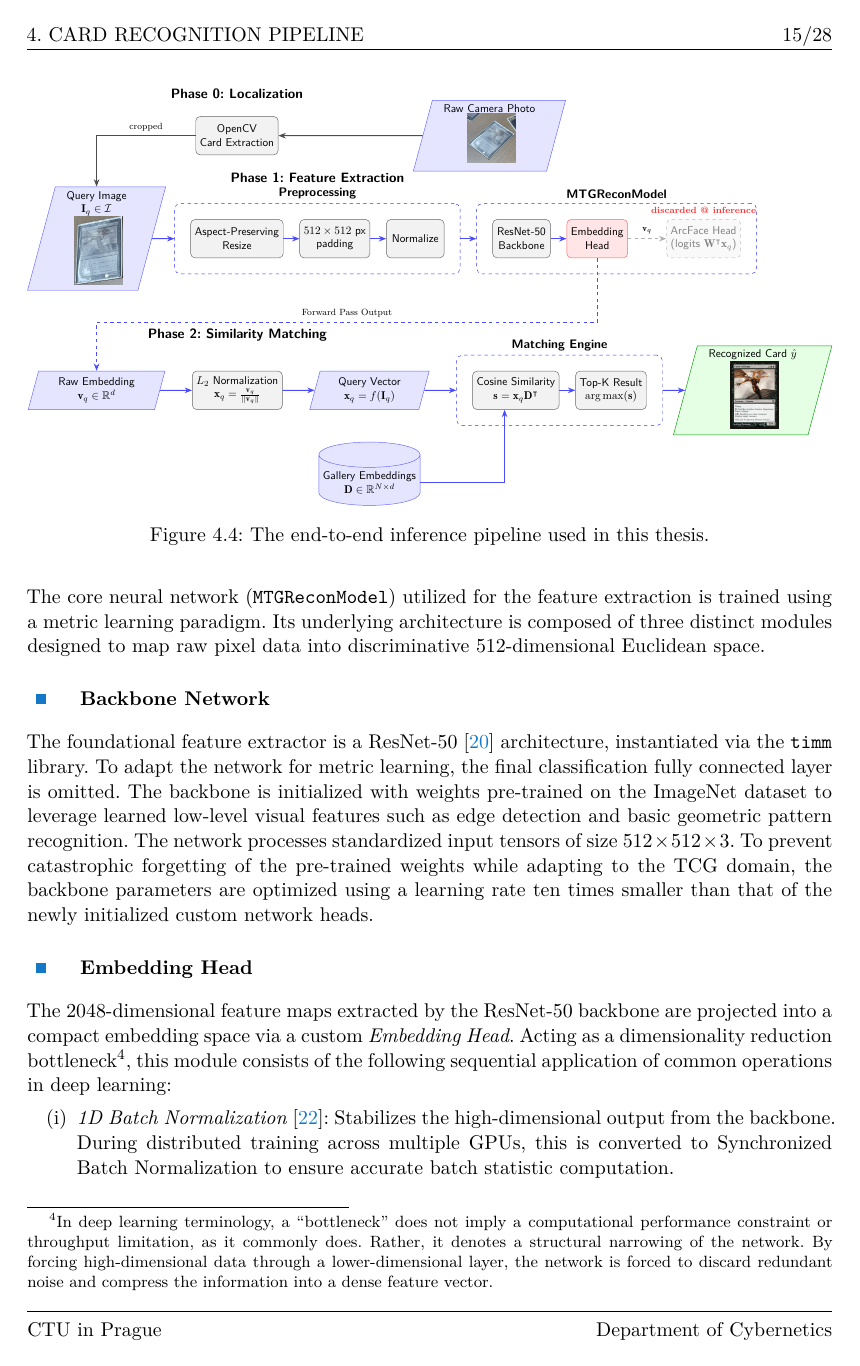
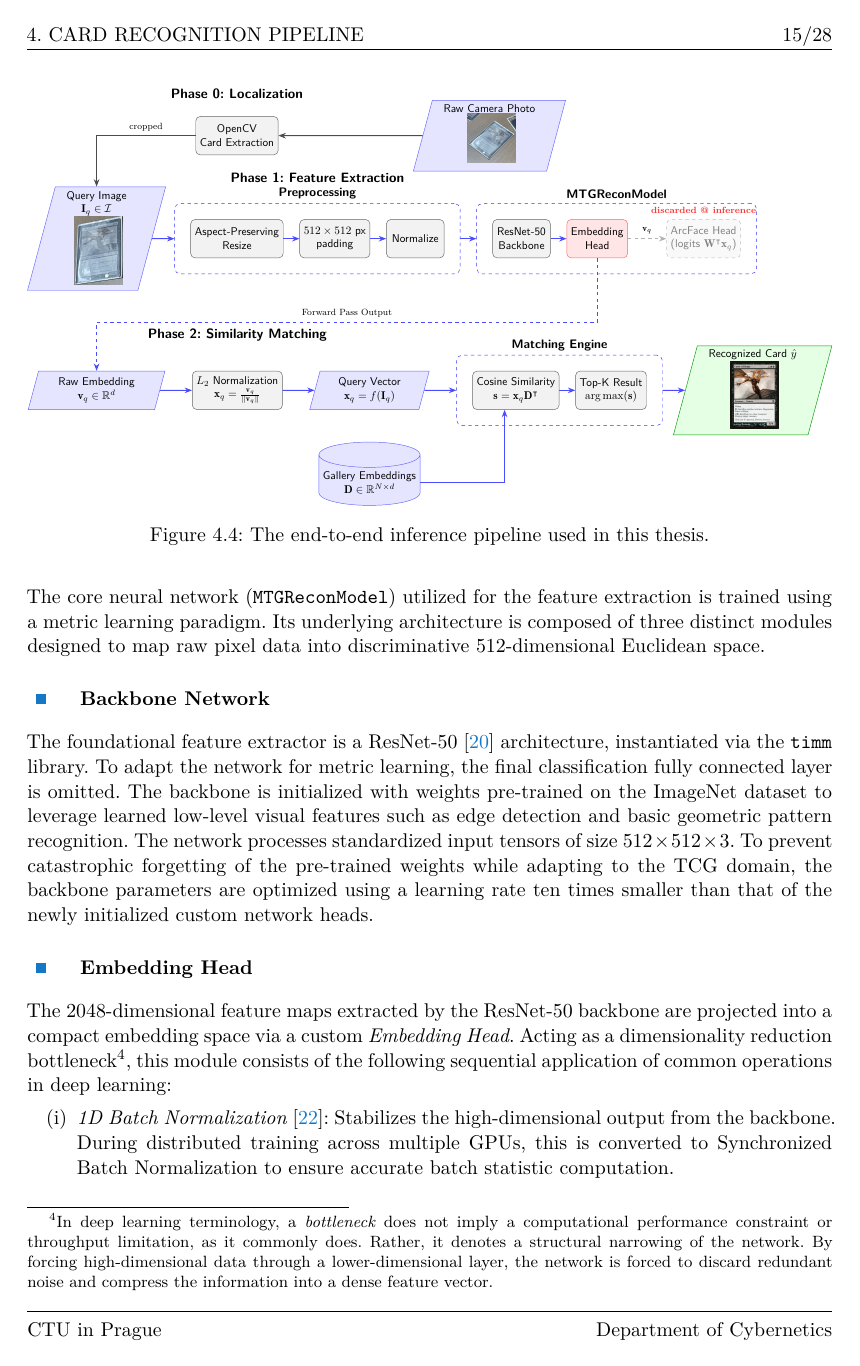
Before and after one commit to knedl1k/decaf, a LaTeX figure (thesis/main.tex, which reads thesis/src/chapters/04_recognition.tex): page 25 of 38. Compiled offline with XeLaTeX.

Commit message:
enquote -> ii

```diff
--- a/thesis/src/chapters/04_recognition.tex
+++ b/thesis/src/chapters/04_recognition.tex
@@ -203,7 +203,7 @@ The core neural network (\texttt{MTGReconModel}) utilized for the feature extrac
 The foundational feature extractor is a \ac{ResNet}-50~\cite{He2015} architecture, instantiated via the \texttt{timm} library. To adapt the network for metric learning, the final classification fully connected layer is omitted. The backbone is initialized with weights pre-trained on the ImageNet dataset to leverage learned low-level visual features such as edge detection and basic geometric pattern recognition. The network processes standardized input tensors of size $512 \times 512 \times 3$. To prevent catastrophic forgetting of the pre-trained weights while adapting to the \ac{TCG} domain, the backbone parameters are optimized using a learning rate ten times smaller than that of the newly initialized custom network heads.
 
 \subsection{Embedding Head}\label{sub:embedhead}
-The 2048-dimensional feature maps extracted by the \ac{ResNet}-50 backbone are projected into a compact embedding space via a custom \ii{Embedding Head}. Acting as a dimensionality reduction bottleneck\footnote{In deep learning terminology, a \enquote{bottleneck} does not imply a computational performance constraint or throughput limitation, as it commonly does. Rather, it denotes a structural narrowing of the network. By forcing high-dimensional data through a lower-dimensional layer, the network is forced to discard redundant noise and compress the information into a dense feature vector.}, this module consists of the following sequential application of common operations in deep learning:
+The 2048-dimensional feature maps extracted by the \ac{ResNet}-50 backbone are projected into a compact embedding space via a custom \ii{Embedding Head}. Acting as a dimensionality reduction bottleneck\footnote{In deep learning terminology, a \ii{bottleneck} does not imply a computational performance constraint or throughput limitation, as it commonly does. Rather, it denotes a structural narrowing of the network. By forcing high-dimensional data through a lower-dimensional layer, the network is forced to discard redundant noise and compress the information into a dense feature vector.}, this module consists of the following sequential application of common operations in deep learning:
 \begin{enumerate}
     \item \ii{1D Batch Normalization}~\cite{ioffe2015batch}: Stabilizes the high-dimensional output from the backbone. During distributed training across multiple GPUs, this is converted to Synchronized Batch Normalization to ensure accurate batch statistic computation.
     \item \ii{Dropout}~\cite{dropout}: A dropout layer with a probability of $p=0.4$ is applied to regularize the network and mitigate overfitting, a common failure mode in fine-grained open-set classification.
```
